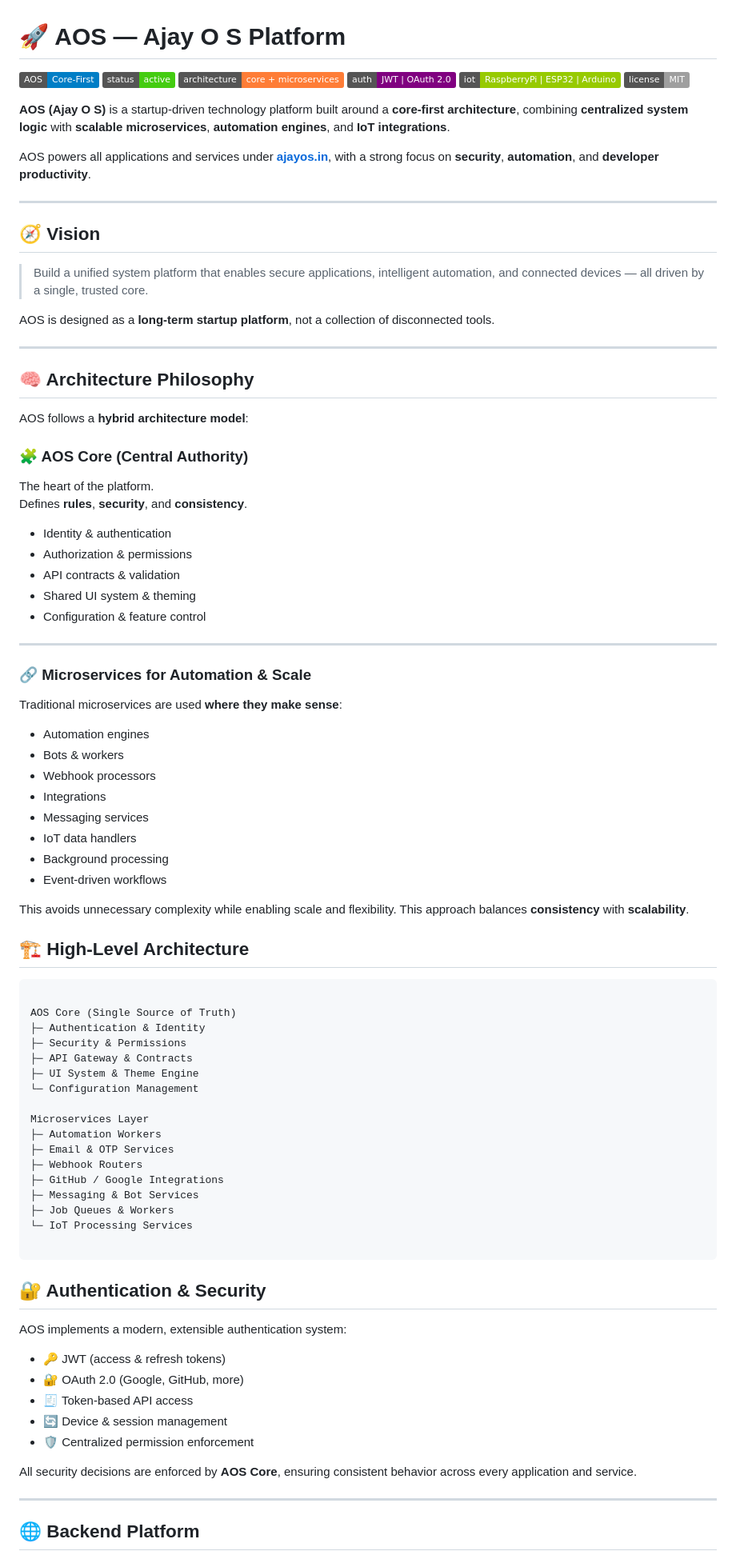
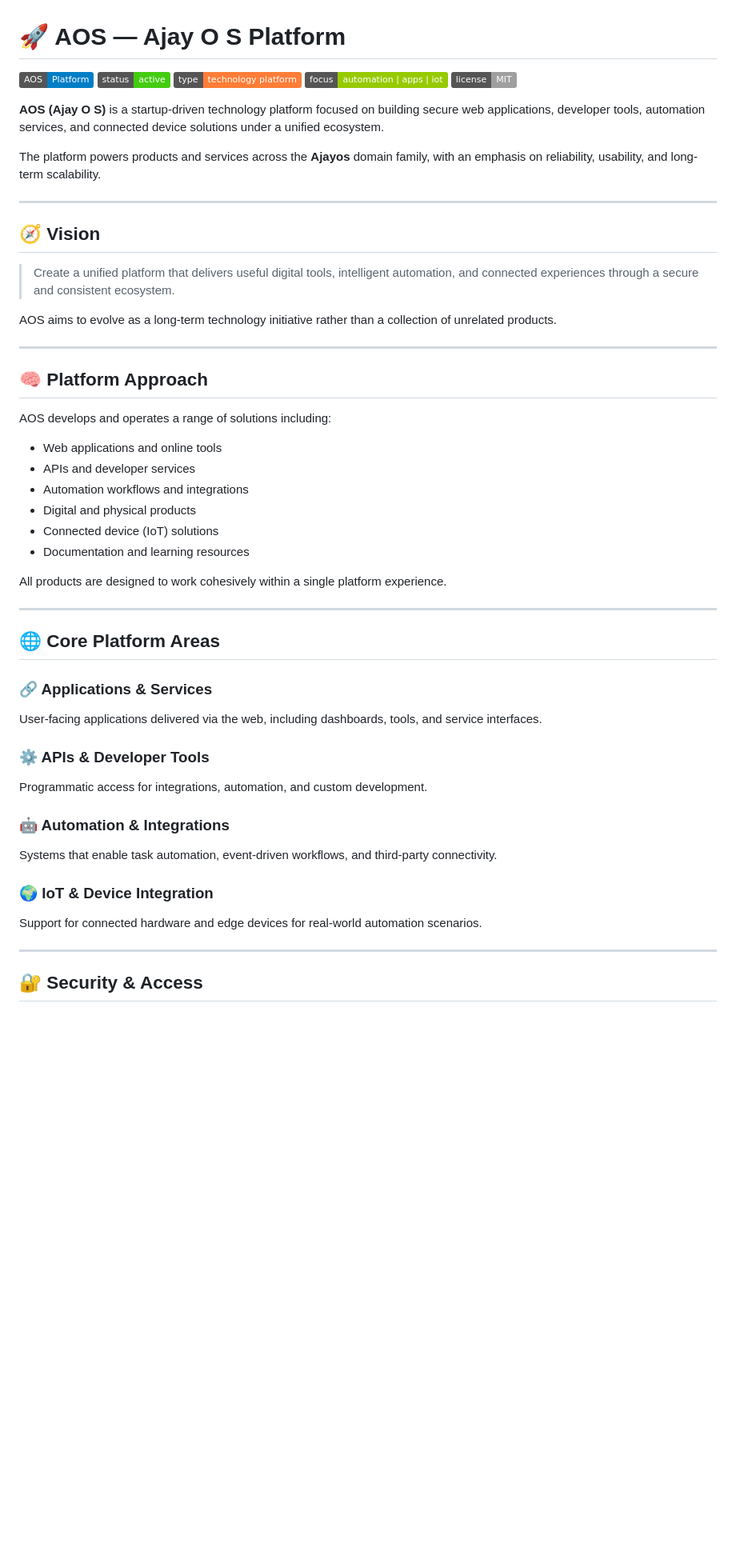
Before and after one commit to ajay-o-s/.github, a Markdown page: README.md, the part around one of its changes. Shown at 80% size. Rendered like a GitHub page; badges without logos; blank space fills up the shorter version.

Commit message:
Revise README to reflect updated platform focus
Signed-off-by: Ajay o s <ajayosakhub@gmail.com>

````diff
--- a/README.md
+++ b/README.md
@@ -1,94 +1,55 @@
 # 🚀 AOS — Ajay O S Platform
 
-![AOS](https://img.shields.io/badge/AOS-Core--First-blue)
+![AOS](https://img.shields.io/badge/AOS-Platform-blue)
 ![Status](https://img.shields.io/badge/status-active-success)
-![Architecture](https://img.shields.io/badge/architecture-core%20%2B%20microservices-orange)
-![Auth](https://img.shields.io/badge/auth-JWT%20%7C%20OAuth%202.0-purple)
-![IoT](https://img.shields.io/badge/iot-RaspberryPi%20%7C%20ESP32%20%7C%20Arduino-green)
+![Architecture](https://img.shields.io/badge/type-technology%20platform-orange)
+![Focus](https://img.shields.io/badge/focus-automation%20%7C%20apps%20%7C%20iot-green)
 ![License](https://img.shields.io/badge/license-MIT-lightgrey)
 
-**AOS (Ajay O S)** is a startup-driven technology platform built around a **core-first architecture**, combining **centralized system logic** with **scalable microservices**, **automation engines**, and **IoT integrations**.
+**AOS (Ajay O S)** is a startup-driven technology platform focused on building secure web applications, developer tools, automation services, and connected device solutions under a unified ecosystem.
 
-AOS powers all applications and services under **[ajayos.in](https://ajayos.in)**, with a strong focus on **security**, **automation**, and **developer productivity**.
+The platform powers products and services across the **Ajayos** domain family, with an emphasis on reliability, usability, and long-term scalability.
 
 ---
 
-
 ## 🧭 Vision
 
-> Build a unified system platform that enables secure applications, intelligent automation, and connected devices — all driven by a single, trusted core.
+> Create a unified platform that delivers useful digital tools, intelligent automation, and connected experiences through a secure and consistent ecosystem.
 
-AOS is designed as a **long-term startup platform**, not a collection of disconnected tools.
+AOS aims to evolve as a long-term technology initiative rather than a collection of unrelated products.
 
 ---
 
-## 🧠 Architecture Philosophy
+## 🧠 Platform Approach
 
-AOS follows a **hybrid architecture model**:
+AOS develops and operates a range of solutions including:
 
-### 🧩 AOS Core (Central Authority)
-The heart of the platform.
-Defines **rules**, **security**, and **consistency**.
+- Web applications and online tools
+- APIs and developer services
+- Automation workflows and integrations
+- Digital and physical products
+- Connected device (IoT) solutions
+- Documentation and learning resources
 
-- Identity & authentication
-- Authorization & permissions
-- API contracts & validation
-- Shared UI system & theming
-- Configuration & feature control
+All products are designed to work cohesively within a single platform experience.
 
 ---
 
-### 🔗 Microservices for Automation & Scale
-Traditional microservices are used **where they make sense**:
+## 🌐 Core Platform Areas
 
-- Automation engines
-- Bots & workers
-- Webhook processors
-- Integrations
-- Messaging services
-- IoT data handlers
-- Background processing
-- Event-driven workflows
+### 🔗 Applications & Services
+User-facing applications delivered via the web, including dashboards, tools, and service interfaces.
 
-This avoids unnecessary complexity while enabling scale and flexibility.
-This approach balances **consistency** with **scalability**.
+### ⚙️ APIs & Developer Tools
+Programmatic access for integrations, automation, and custom development.
 
+### 🤖 Automation & Integrations
+Systems that enable task automation, event-driven workflows, and third-party connectivity.
 
-## 🏗️ High-Level Architecture
-
-```
-
-AOS Core (Single Source of Truth)
-├─ Authentication & Identity
-├─ Security & Permissions
-├─ API Gateway & Contracts
-├─ UI System & Theme Engine
-└─ Configuration Management
-
-Microservices Layer
-├─ Automation Workers
-├─ Email & OTP Services
-├─ Webhook Routers
-├─ GitHub / Google Integrations
-├─ Messaging & Bot Services
-├─ Job Queues & Workers
-└─ IoT Processing Services
-
-```
-
-## 🔐 Authentication & Security
-
-AOS implements a modern, extensible authentication system:
-
-- 🔑 JWT (access & refresh tokens)
-- 🔐 OAuth 2.0 (Google, GitHub, more)
-- 🧾 Token-based API access
-- 🔄 Device & session management
-- 🛡️ Centralized permission enforcement
-
-All security decisions are enforced by **AOS Core**, ensuring consistent behavior across every application and service.
+### 🌍 IoT & Device Integration
+Support for connected hardware and edge devices for real-world automation scenarios.
 
 ---
 
-## 🌐 Backend Platform
+## 🔐 Security & Access
 
````
Also changed, not shown: other parts of README.md (+52 -122 lines).
